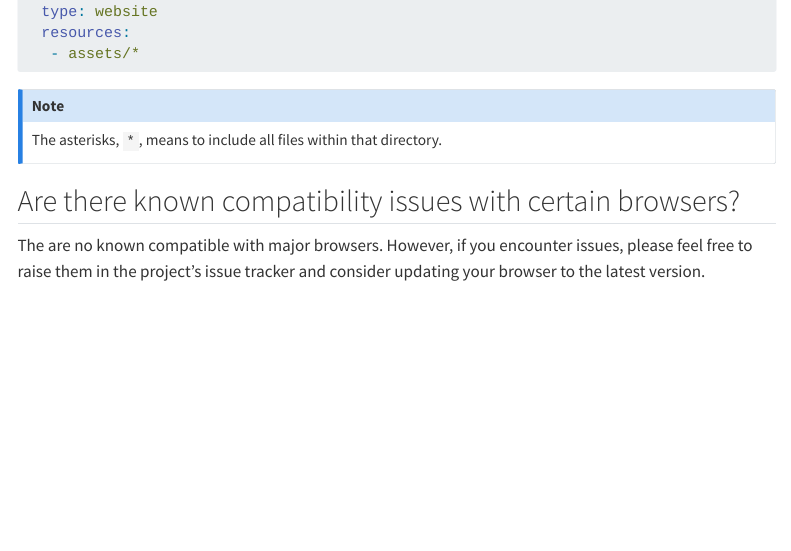
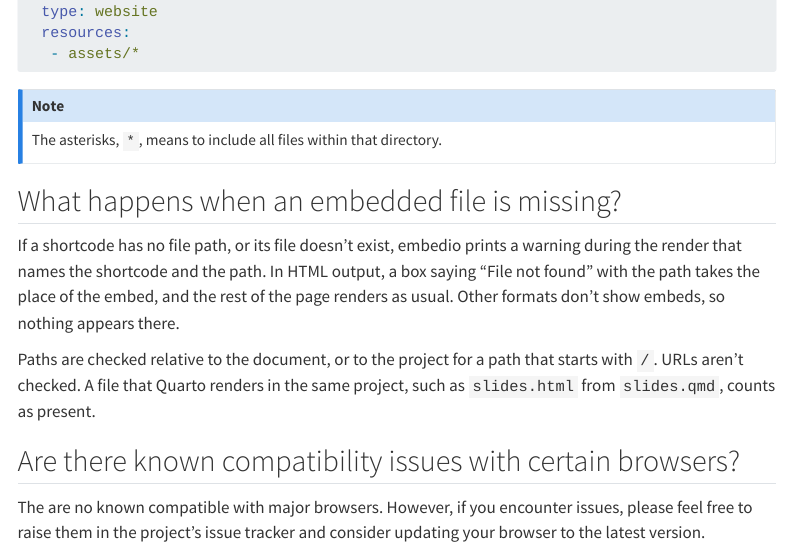
Before and after one commit to coatless-quarto/embedio, a Quarto document (docs/qembedio-faq.qmd): the page in a window 1100 px wide, from 1890 px down. Rendered offline with R 4.5, knitr and Pandoc in place of Quarto, with nearby package versions; menus at the side of the page are left out.

Commit message:
Document the missing-file placeholder
Add an FAQ entry on what a missing or unset file does, and update the
release-notes bullet to match.

```diff
--- a/docs/qembedio-faq.qmd
+++ b/docs/qembedio-faq.qmd
@@ -80,6 +80,12 @@ project:
 The asterisks, `*`, means to include all files within that directory.
 :::
 
+## What happens when an embedded file is missing?
+
+If a shortcode has no file path, or its file doesn't exist, embedio prints a warning during the render that names the shortcode and the path. In HTML output, a box saying "File not found" with the path takes the place of the embed, and the rest of the page renders as usual. Other formats don't show embeds, so nothing appears there.
+
+Paths are checked relative to the document, or to the project for a path that starts with `/`. URLs aren't checked. A file that Quarto renders in the same project, such as `slides.html` from `slides.qmd`, counts as present.
+
 ## Are there known compatibility issues with certain browsers?
 
 The are no known compatible with major browsers. However, if you encounter issues, please feel free to raise them in the project's issue tracker and consider updating your browser to the latest version.
```
Also changed, not shown: docs/qembedio-release-notes.qmd (+1 -1 lines).
